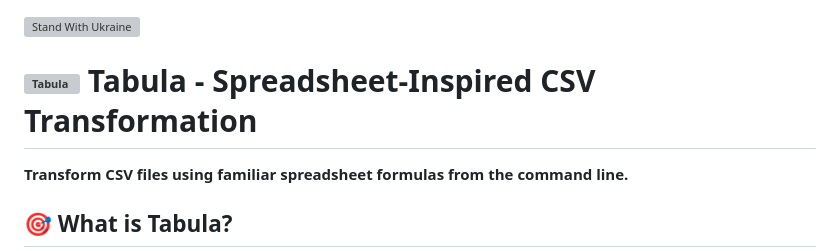
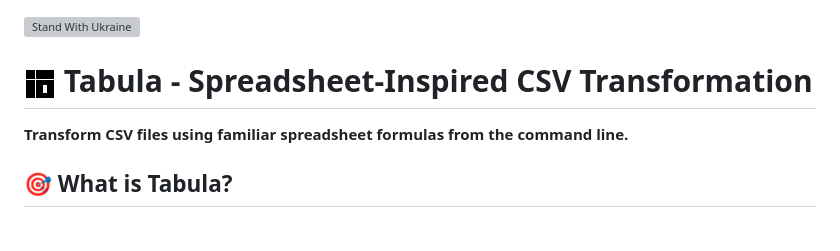
Before and after one commit to pblazh/tabula, a Markdown page: README.md, the part around the change. Rendered like a GitHub page; blank space fills up the shorter version; grey boxes are pictures that could not be loaded.

Commit message:
Icons (#169)
* icons

* icons

```diff
--- a/README.md
+++ b/README.md
@@ -1,6 +1,6 @@
 [![Stand With Ukraine](https://raw.githubusercontent.com/vshymanskyy/StandWithUkraine/main/banner2-direct.svg)](https://stand-with-ukraine.pp.ua)
 
-# ![Tabula](./gh-pages/icon.png) Tabula - Spreadsheet-Inspired CSV Transformation
+# ![Tabula](./gh-pages/favicon.png) Tabula - Spreadsheet-Inspired CSV Transformation
 
 **Transform CSV files using familiar spreadsheet formulas from the command line.**
 
```
